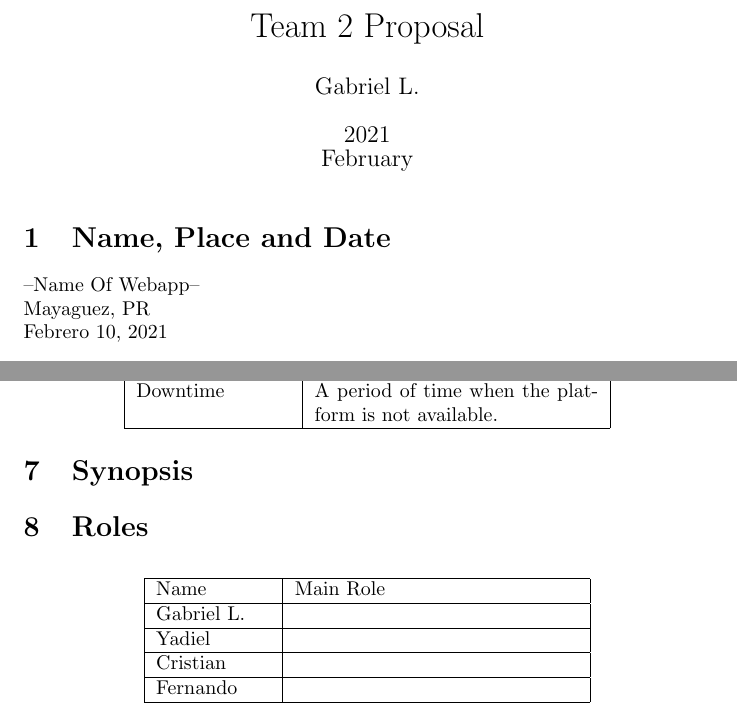
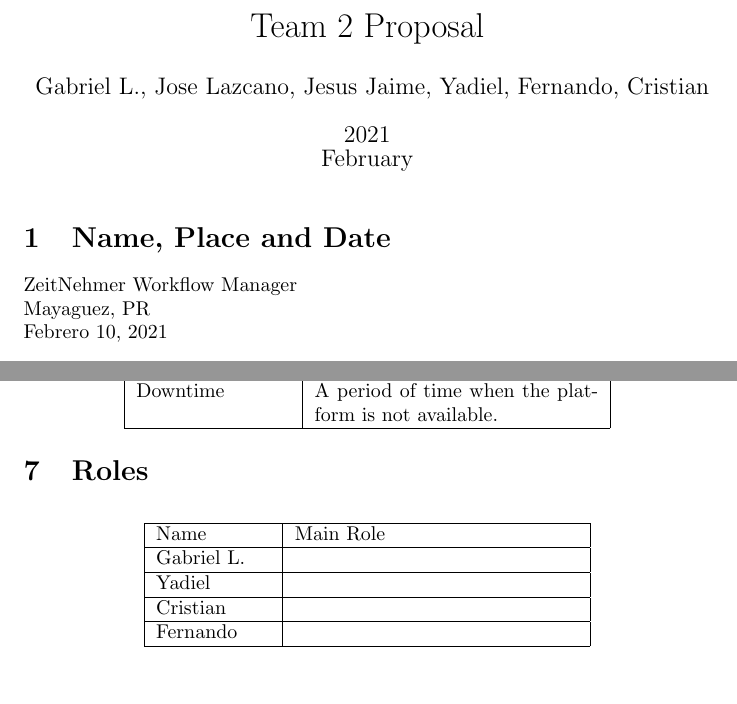
Before and after one commit to uprm-inso-4101-2020-2021-s2/semester-project-team-2, a LaTeX document (Proposal/main.tex): two parts of pages 1 and 8 of 8, joined at a grey line, cut so that both start at the same text, the shorter picture padded with empty space. Compiled offline with pdfLaTeX.

Commit message:
Fixing and adding stuff

```diff
--- a/Proposal/main.tex
+++ b/Proposal/main.tex
@@ -5,13 +5,13 @@
 \title{Team 2 Proposal}
 \date{2021 \\ February}
 
-\author{Gabriel L.}
+\author{Gabriel L., Jose Lazcano, Jesus Jaime, Yadiel, Fernando, Cristian}
 
 \begin{document}
 
 \maketitle
 \section{Name, Place and Date}
---Name Of Webapp--\\
+ZeitNehmer Workflow Manager\\
 Mayaguez, PR\\
 Febrero 10, 2021
 \section{Current Situation, Needs, Ideas and Concept}
@@ -278,7 +278,6 @@
     \end{tabular}
 
 \end{center}
-\section{Synopsis}
 \section{Roles}
 \vspace{10}
 \begin{center}
```
